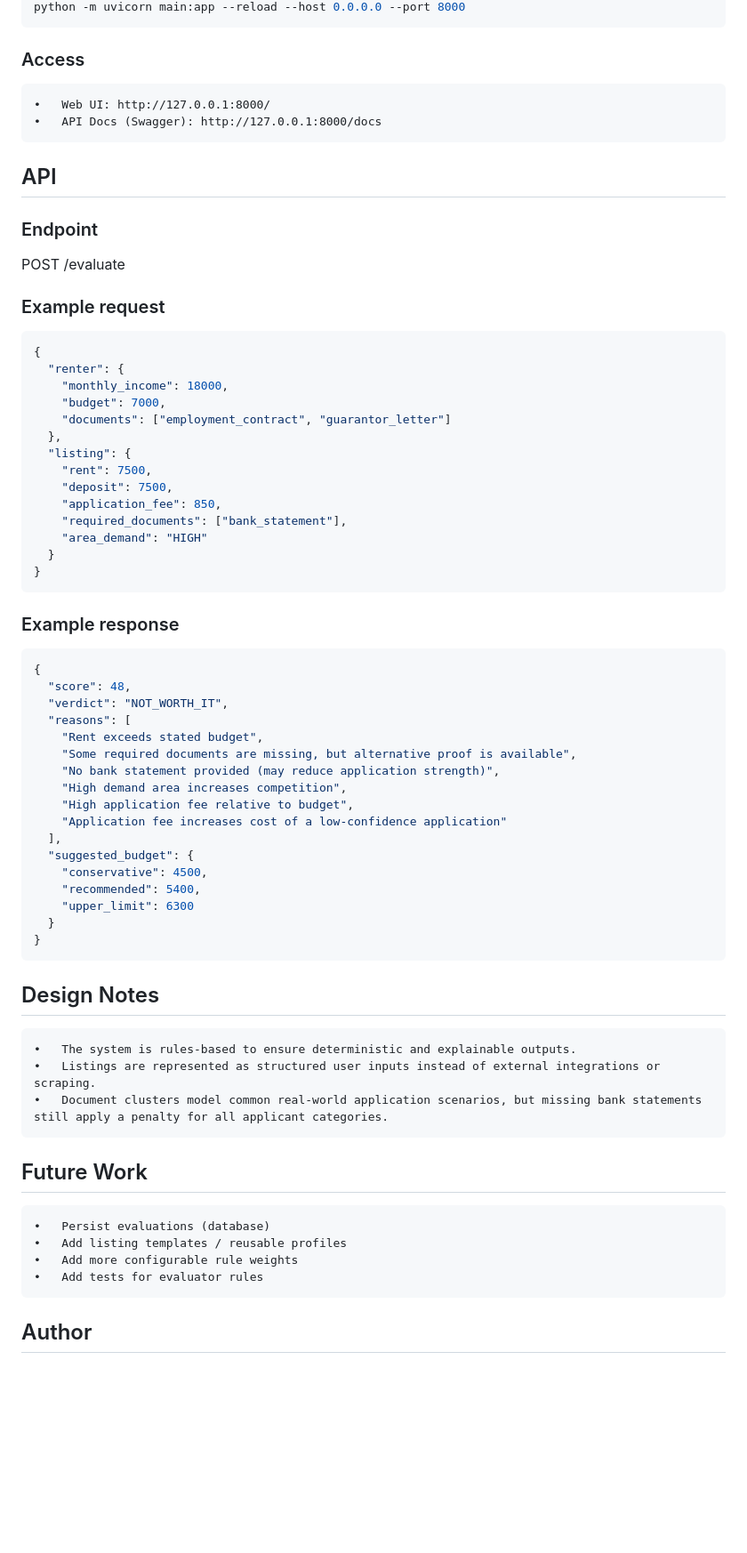
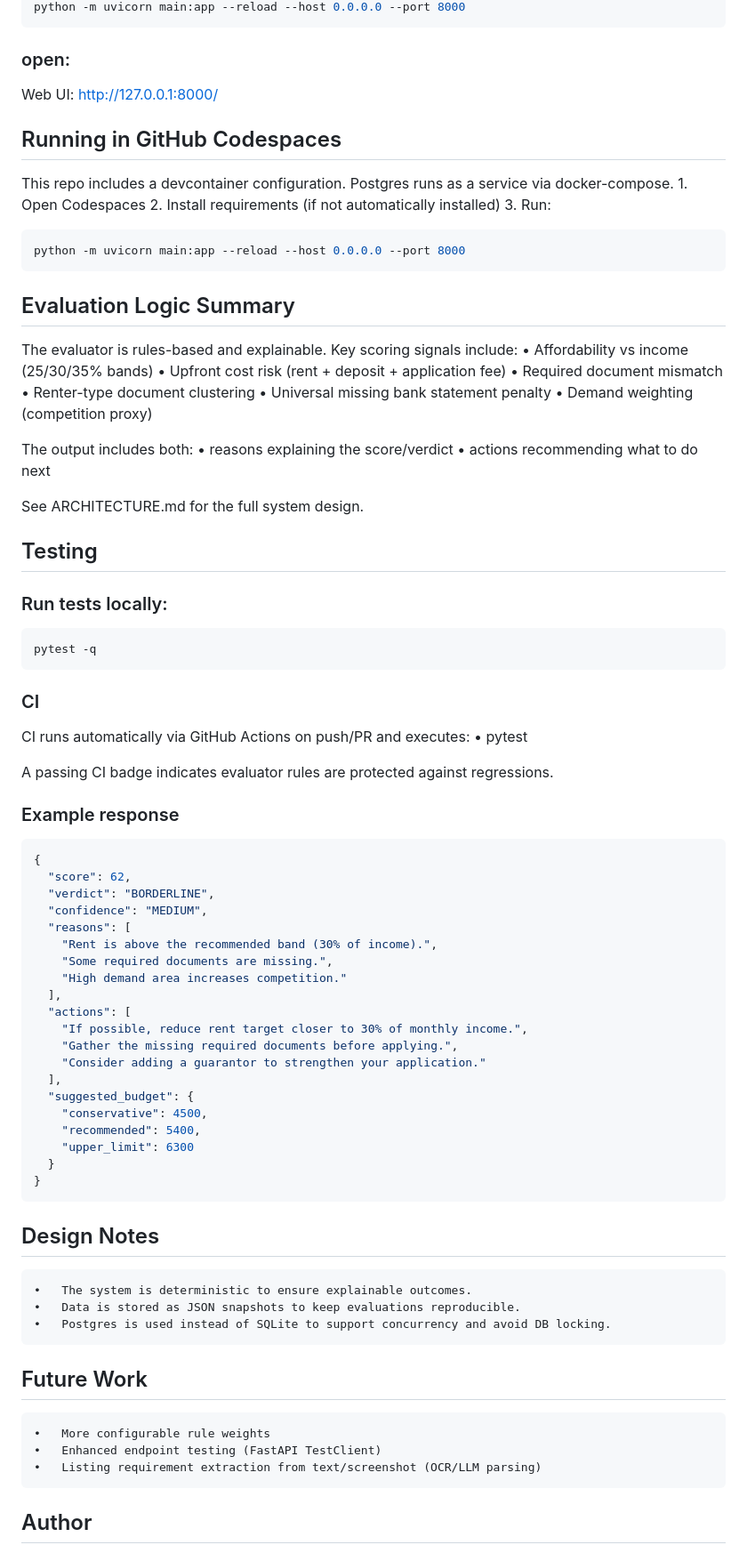
Before and after one commit to nonluthando/ScoreRent, a Markdown page: README.md, the part around one of its changes. Shown at 89% size. Rendered like a GitHub page; blank space fills up the shorter version.

````diff
--- a/README.md
+++ b/README.md
@@ -54,45 +83,60 @@ Run application
 python -m uvicorn main:app --reload --host 0.0.0.0 --port 8000
 ```
+### open:
+Web UI: http://127.0.0.1:8000/
 
-### Access
-	•	Web UI: http://127.0.0.1:8000/
-	•	API Docs (Swagger): http://127.0.0.1:8000/docs
+## Running in GitHub Codespaces
 
-## API
+This repo includes a devcontainer configuration. Postgres runs as a service via docker-compose.
+	1.	Open Codespaces
+	2.	Install requirements (if not automatically installed)
+	3.	Run:
+```bash
+python -m uvicorn main:app --reload --host 0.0.0.0 --port 8000
+```
+## Evaluation Logic Summary
 
-### Endpoint
-POST /evaluate
+The evaluator is rules-based and explainable. Key scoring signals include:
+	•	Affordability vs income (25/30/35% bands)
+	•	Upfront cost risk (rent + deposit + application fee)
+	•	Required document mismatch
+	•	Renter-type document clustering
+	•	Universal missing bank statement penalty
+	•	Demand weighting (competition proxy)
 
-### Example request
-```json
-{
-  "renter": {
-    "monthly_income": 18000,
-    "budget": 7000,
-    "documents": ["employment_contract", "guarantor_letter"]
-  },
-  "listing": {
-    "rent": 7500,
-    "deposit": 7500,
-    "application_fee": 850,
-    "required_documents": ["bank_statement"],
-    "area_demand": "HIGH"
-  }
-}
+The output includes both:
+	•	reasons explaining the score/verdict
+	•	actions recommending what to do next
+
+See ARCHITECTURE.md for the full system design.
+
+## Testing
+### Run tests locally:
+```bash
+pytest -q
 ```
+### CI
+CI runs automatically via GitHub Actions on push/PR and executes:
+	•	pytest
+
+A passing CI badge indicates evaluator rules are protected against regressions.
+
 
 ### Example response
 ```json
 {
-  "score": 48,
-  "verdict": "NOT_WORTH_IT",
+  "score": 62,
+  "verdict": "BORDERLINE",
+  "confidence": "MEDIUM",
   "reasons": [
-    "Rent exceeds stated budget",
-    "Some required documents are missing, but alternative proof is available",
-    "No bank statement provided (may reduce application strength)",
-    "High demand area increases competition",
-    "High application fee relative to budget",
-    "Application fee increases cost of a low-confidence application"
+    "Rent is above the recommended band (30% of income).",
+    "Some required documents are missing.",
+    "High demand area increases competition."
+  ],
+  "actions": [
+    "If possible, reduce rent target closer to 30% of monthly income.",
+    "Gather the missing required documents before applying.",
+    "Consider adding a guarantor to strengthen your application."
   ],
   "suggested_budget": {
     "conservative": 4500,
@@ -102,15 +146,17 @@ POST /evaluate
 }
 ```
 ## Design Notes
-	•	The system is rules-based to ensure deterministic and explainable outputs.
-	•	Listings are represented as structured user inputs instead of external integrations or scraping.
-	•	Document clusters model common real-world application scenarios, but missing bank statements still apply a penalty for all applicant categories.
+	•	The system is deterministic to ensure explainable outcomes.
+	•	Data is stored as JSON snapshots to keep evaluations reproducible.
+	•	Postgres is used instead of SQLite to support concurrency and avoid DB locking.
+
 
 ## Future Work
-	•	Persist evaluations (database)
-	•	Add listing templates / reusable profiles
-	•	Add more configurable rule weights
-	•	Add tests for evaluator rules
+	•	More configurable rule weights
+	•	Enhanced endpoint testing (FastAPI TestClient)
+	•	Listing requirement extraction from text/screenshot (OCR/LLM parsing)
+
+
 
 ## Author
 Luthando Mbuyane.
````
Also changed, not shown: other parts of README.md (+56 -27 lines).
